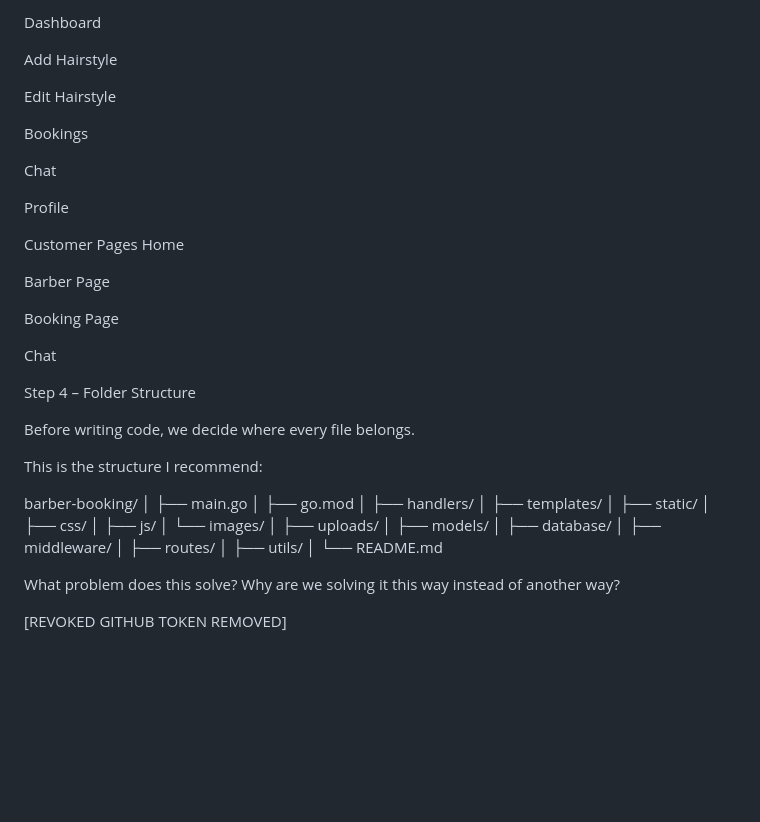
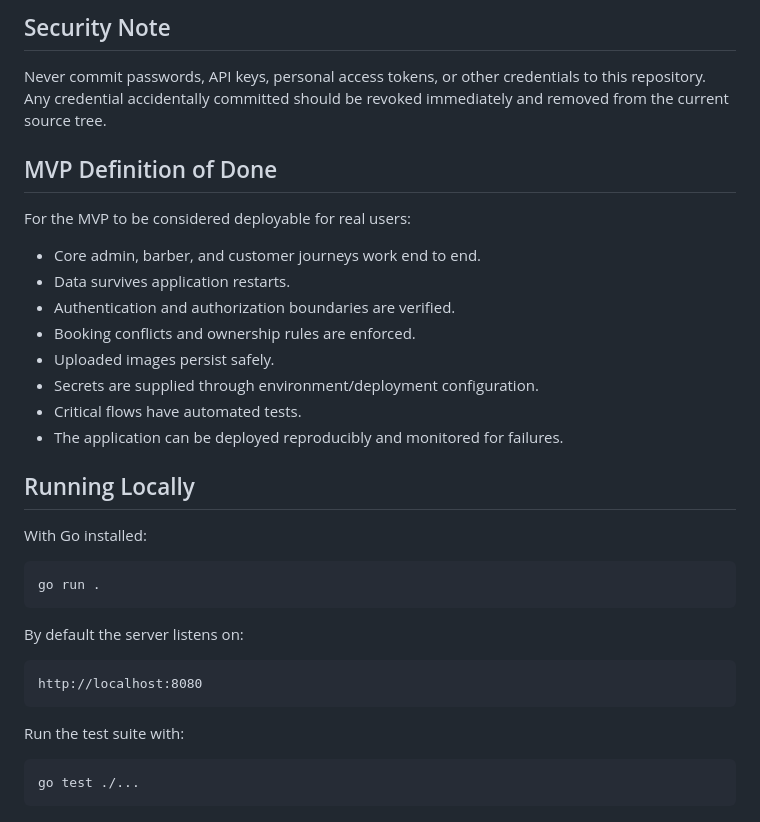
Before and after one commit to OG-Ogar/degosalon, a Markdown page: README.md, the part around one of its changes. Rendered like a GitHub page; blank space fills up the shorter version.

````diff
--- a/README.md
+++ b/README.md
@@ -162,63 +144,37 @@ Login
 
-Dashboard
+## Security Note
 
-Add Hairstyle
+Never commit passwords, API keys, personal access tokens, or other credentials to this repository. Any credential accidentally committed should be revoked immediately and removed from the current source tree.
 
-Edit Hairstyle
+## MVP Definition of Done
 
-Bookings
+For the MVP to be considered deployable for real users:
 
-Chat
+- Core admin, barber, and customer journeys work end to end.
+- Data survives application restarts.
+- Authentication and authorization boundaries are verified.
+- Booking conflicts and ownership rules are enforced.
+- Uploaded images persist safely.
+- Secrets are supplied through environment/deployment configuration.
+- Critical flows have automated tests.
+- The application can be deployed reproducibly and monitored for failures.
 
-Profile
+## Running Locally
 
-Customer Pages
-Home
+With Go installed:
 
-Barber Page
+```bash
+go run .
+```
 
-Booking Page
+By default the server listens on:
 
-Chat
+```text
+http://localhost:8080
+```
 
-Step 4 – Folder Structure
+Run the test suite with:
 
-Before writing code, we decide where every file belongs.
-
-This is the structure I recommend:
-
-barber-booking/
-│
-├── main.go
-│
-├── go.mod
-│
-├── handlers/
-│
-├── templates/
-│
-├── static/
-│   ├── css/
-│   ├── js/
-│   └── images/
-│
-├── uploads/
-│
-├── models/
-│
-├── database/
-│
-├── middleware/
-│
-├── routes/
-│
-├── utils/
-│
-└── README.md
-
-What problem does this solve?
-Why are we solving it this way instead of another way?
-
-
-
-[REVOKED GITHUB TOKEN REMOVED]
+```bash
+go test ./...
+```
````
Also changed, not shown: other parts of README.md (+109 -127 lines).
